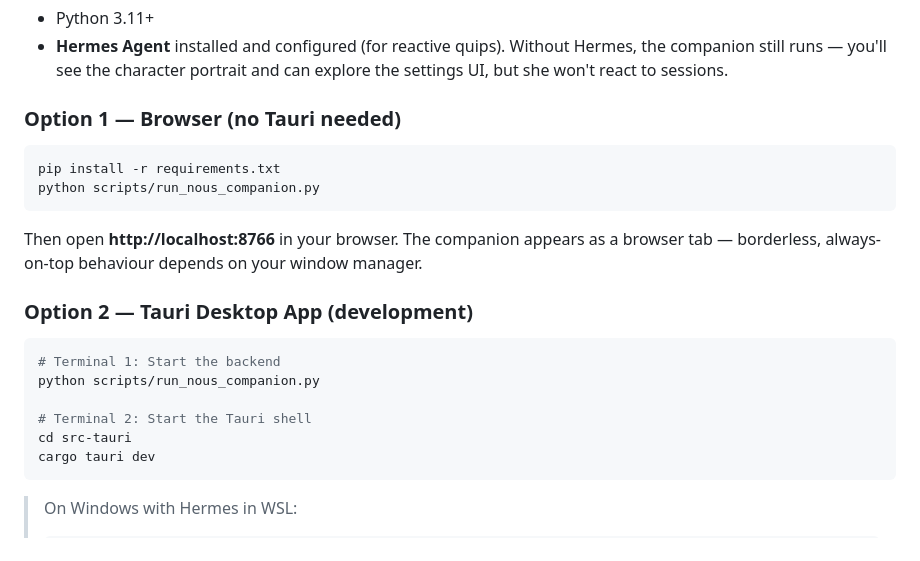
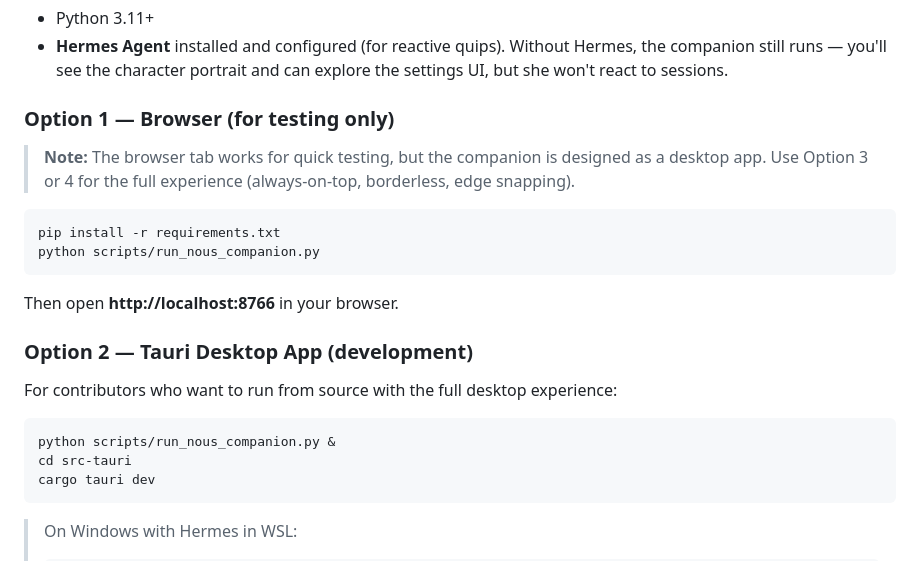
Before and after one commit to realartsbro/Nous-Companion, a Markdown page: README.md, the part around the change. Rendered like a GitHub page.

Commit message:
docs: mark browser option as testing-only, fix Option 2 commands
- Browser option clearly labeled 'for testing only' with note about desktop app
- Restored accidentally removed Tauri dev commands in Option 2
- Purged temp_probe.ps1 from git history (security)

````diff
--- a/README.md
+++ b/README.md
@@ -37,22 +37,23 @@ She runs entirely locally — no cloud dependency for the core loop. TTS and LLM
 - Python 3.11+
 - **Hermes Agent** installed and configured (for reactive quips). Without Hermes, the companion still runs — you'll see the character portrait and can explore the settings UI, but she won't react to sessions.
 
-### Option 1 — Browser (no Tauri needed)
+### Option 1 — Browser (for testing only)
+
+> **Note:** The browser tab works for quick testing, but the companion is designed as a desktop app. Use Option 3 or 4 for the full experience (always-on-top, borderless, edge snapping).
 
 ```bash
 pip install -r requirements.txt
 python scripts/run_nous_companion.py
 ```
 
-Then open **http://localhost:8766** in your browser. The companion appears as a browser tab — borderless, always-on-top behaviour depends on your window manager.
+Then open **http://localhost:8766** in your browser.
 
 ### Option 2 — Tauri Desktop App (development)
 
+For contributors who want to run from source with the full desktop experience:
+
 ```bash
-# Terminal 1: Start the backend
-python scripts/run_nous_companion.py
-
-# Terminal 2: Start the Tauri shell
+python scripts/run_nous_companion.py &
 cd src-tauri
 cargo tauri dev
 ```
````
